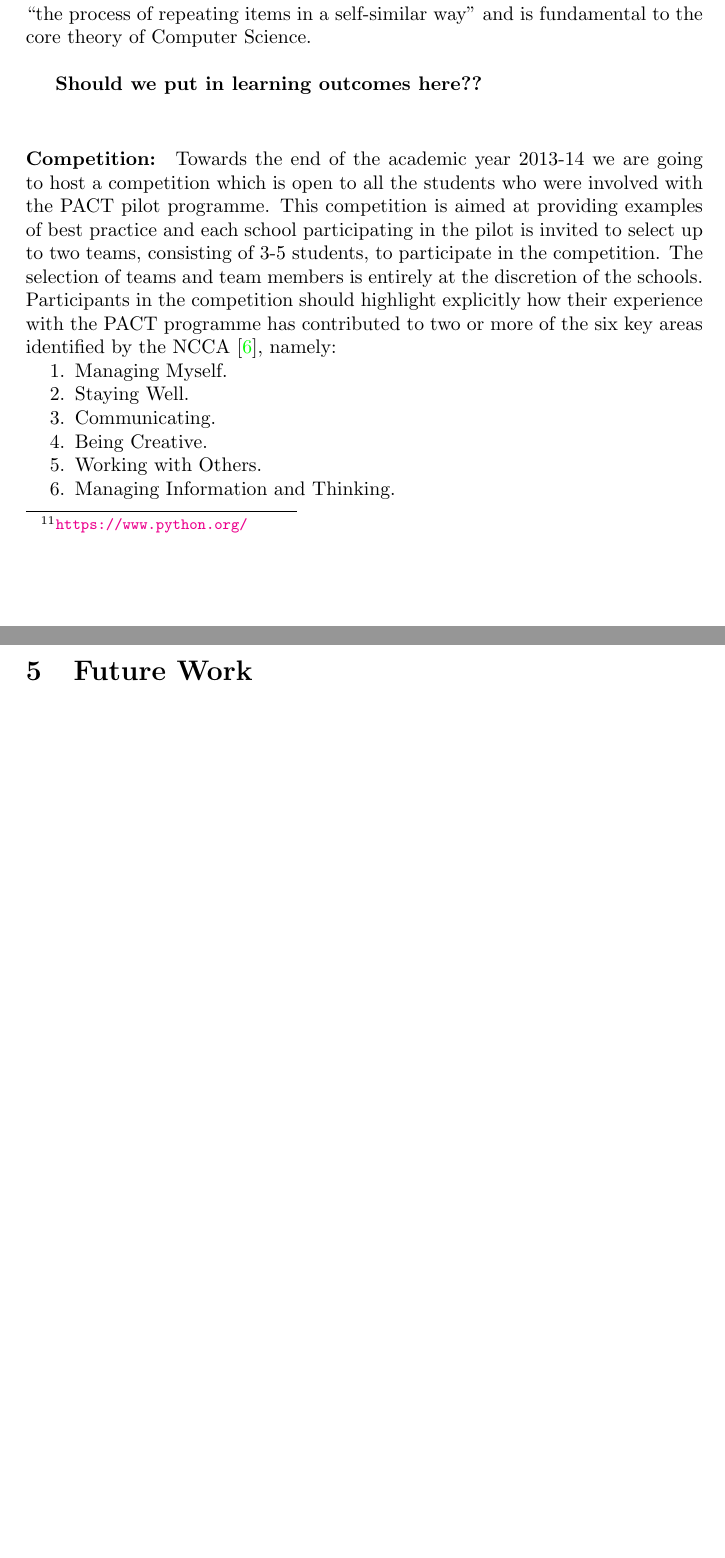
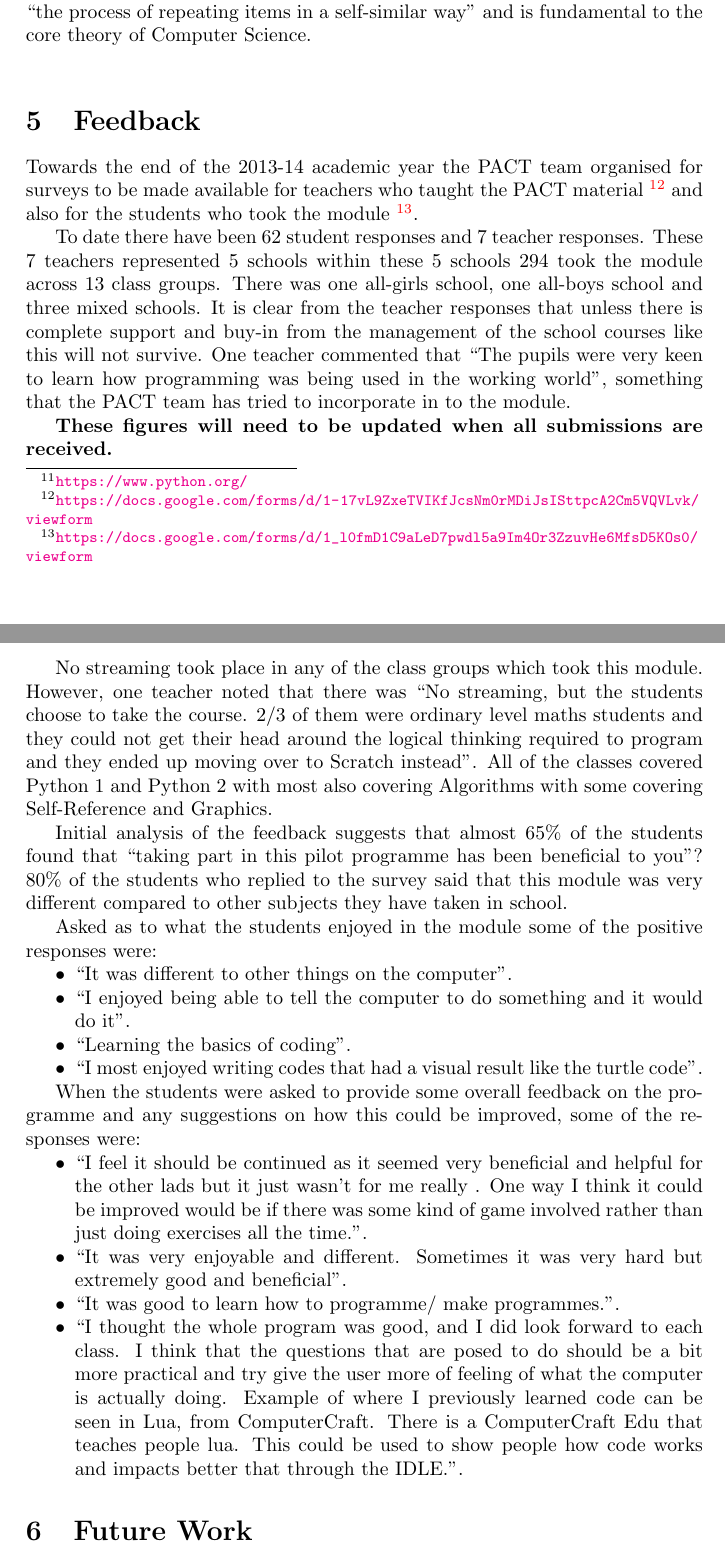
Before and after one commit to aodhanomaonaigh/PACT, a LaTeX document (manifesto/pact-manifesto.tex): two parts of pages 7 and 8 of 9 before the commit and two parts of pages 7 and 8 of 10 after it, joined at a grey line, cut so that both start at the same text, the shorter picture padded with empty space. Compiled offline with pdfLaTeX.

Commit message:
Added in about Keith and some survey feedback
I added in details about the feedback from the students and teachers so
far. In addition I added in about Keith working as an intern in the
summer

```diff
--- a/manifesto/pact-manifesto.tex
+++ b/manifesto/pact-manifesto.tex
@@ -222,22 +221,49 @@ An exercise book was created for all lessons within these sections which the tea
 Section 3 focused on algorithms and the process of analysing problems to devise abstract computational solutions.  It showed how to write a step by step procedure to solve some classic problems in Computer Science. Section 4 looked at generating simple 2-D graphics using the \textit{Pygame} set of modules. This section focused on allowing the participants to create fully featured games in the \textit{Python} language, and can provide a useful focus for project-based programming work.  Section 5 covered topics related to recursion which has been defined as ``the process of repeating items in a self-similar way" and is fundamental to the core theory of Computer Science. \\
 
 
-\textbf{Should we put in learning outcomes here??}
-\newline
+%\newline
 
 
-\paragraph{Competition:}
-Towards the end of the academic year 2013-14 we are going to host a competition which is open to all the students who were involved with the PACT pilot programme. This competition is aimed at providing examples of best practice and each school participating in the pilot is invited to select up to two teams, consisting of 3-5 students, to participate in the competition. The selection of teams and team members is entirely at the discretion of the schools. Participants in the competition should highlight explicitly how their experience with the PACT programme has contributed to two or more of the six key areas identified by the NCCA \cite{ncca2013}, namely:
+%\paragraph{Competition:}
+%Towards the end of the academic year 2013-14 we are going to host a competition which is open to all the students who were involved with the PACT pilot programme. This competition is aimed at providing examples of best practice and each school participating in the pilot is invited to select up to two teams, consisting of 3-5 students, to participate in the competition. The selection of teams and team members is entirely at the discretion of the schools. Participants in the competition should highlight explicitly how their experience with the PACT programme has contributed to two or more of the six key areas identified by the NCCA \cite{ncca2013}, namely:
 
-\begin{compactenum}
-  \item Managing Myself.
-  \item Staying Well.
-  \item Communicating.
-  \item Being Creative.
-  \item Working with Others.
-  \item Managing Information and Thinking.
-\end{compactenum}
+%\begin{compactenum}
+%  \item Managing Myself.
+%  \item Staying Well.
+%  \item Communicating.
+%  \item Being Creative.
+%  \item Working with Others.
+%  \item Managing Information and Thinking.
+%\end{compactenum}
 
+\section{Feedback}
+Towards the end of the 2013-14 academic year the PACT team organised for surveys to be made available for teachers who taught the PACT material \footnote{\url{https://docs.google.com/forms/d/1-17vL9ZxeTVIKfJcsNm0rMDiJsISttpcA2Cm5VQVLvk/viewform}} and also for the students who took the module \footnote{\url{https://docs.google.com/forms/d/1_l0fmD1C9aLeD7pwdl5a9Im4Or3ZzuvHe6MfsD5KOs0/viewform}}.
+
+To date there have been $62$ student responses and $7$ teacher responses.  These $7$ teachers represented $5$ schools within these $5$ schools $294$ took the module across $13$ class groups. There was one all-girls school, one all-boys school and three mixed schools. It is clear from the teacher responses that unless there is complete support and buy-in from the management of the school courses like this will not survive.  One teacher commented that ``The pupils were very keen to learn how programming was being used in the working world", something that the PACT team has tried to incorporate in to the module.
+
+\textbf{These figures will need to be updated when all submissions are received.}
+
+No streaming took place in any of the class groups which took this module. However, one teacher noted that there was ``No streaming, but the students choose to take the course. 2/3 of them were ordinary level maths students and they could not get their head around the logical thinking required to program and they ended up moving over to Scratch instead". All of the classes covered Python 1 and Python 2 with most also covering Algorithms with some covering Self-Reference and Graphics.
+
+Initial analysis of the feedback suggests that almost $65\%$ of the students found that ``taking part in this pilot programme has been beneficial to you"? $80\%$ of the students who replied to the survey said that this module was very different compared to other subjects they have taken in school.
+
+Asked as to what the students enjoyed in the module some of the positive responses were:
+
+\begin{compactitem}
+  \item ``It was different to other things on the computer".
+  \item ``I enjoyed being able to tell the computer to do something and it would do it".
+  \item ``Learning the basics of coding".
+  \item ``I most enjoyed writing codes that had a visual result like the turtle code".
+\end{compactitem}
+
+When the students were asked to provide some overall feedback on the programme and any suggestions on how this could be improved, some of the responses were:
+
+\begin{compactitem}
+  \item ``I feel it should be continued as it seemed very beneficial and helpful for the other lads but it just wasn't for me really . One way I think it could be improved would be if there was some kind of game involved rather than just doing exercises all the time.".
+  \item ``It was very enjoyable and different. Sometimes it was very hard but extremely good and beneficial".
+  \item ``It was good to learn how to programme/ make programmes.".
+  \item ``I thought the whole program was good, and I did look forward to each class. I think that the questions that are posed to do should be a bit more practical and try give the user more of feeling of what the computer is actually doing. Example of where I previously learned code can be seen in Lua, from ComputerCraft. There is a ComputerCraft Edu that teaches people lua. This could be used to show people how code works and impacts better that through the IDLE.".
+\end{compactitem}
 
 
 \section{Future Work}
```
Also changed, not shown: manifesto/pact-manifesto.pdf, manifesto/pact-manifesto.tex (7 more changed lines).
